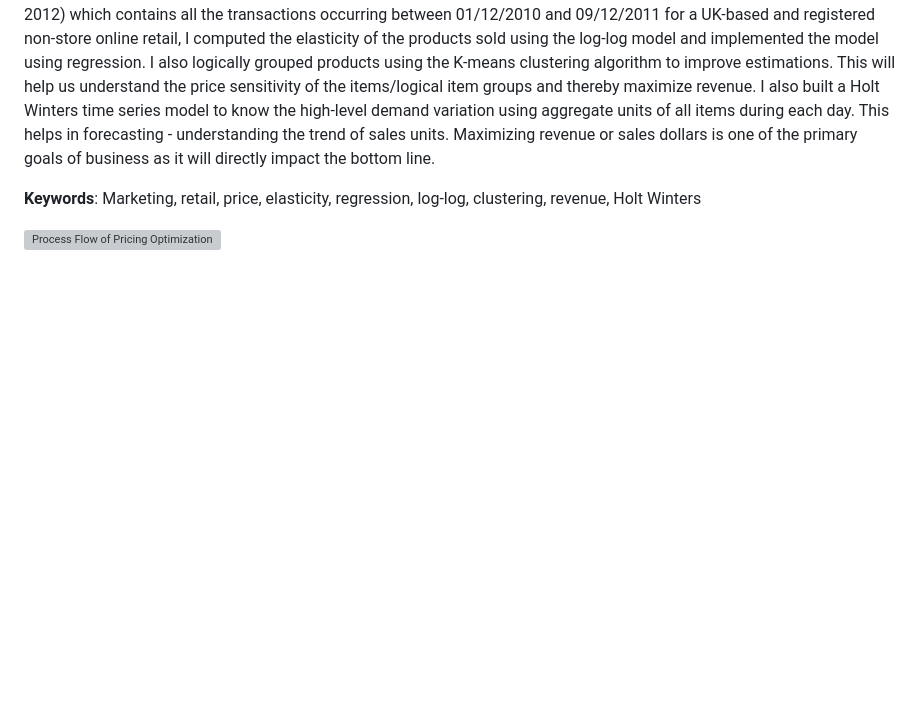
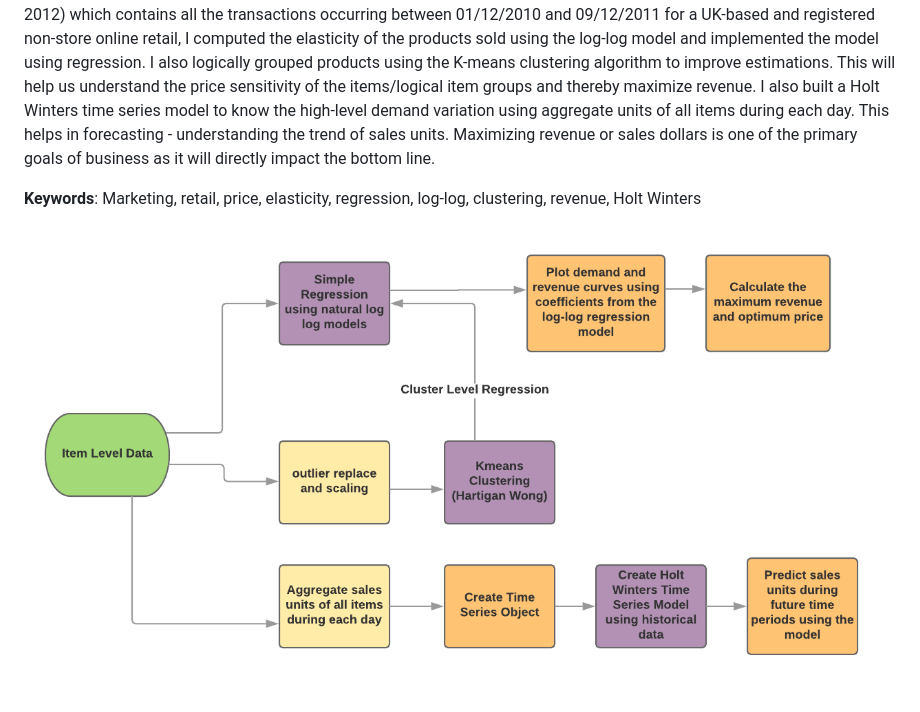
Before and after one commit to IndhujhaN/Final_Project_Pricing, a Markdown page: README.md, the part around the change. Drawn GitHub-style; pictures changed too: Project.png (added); blank space fills up the shorter version; grey boxes are pictures that could not be loaded.

Commit message:
Project flow

```diff
--- a/README.md
+++ b/README.md
@@ -4,4 +4,4 @@ Pricing is a vast, inter-disciplinary field which borrows from marketing, financ
 
 **Keywords**: Marketing, retail, price, elasticity, regression, log-log, clustering, revenue, Holt Winters
 
-![Process Flow of Pricing Optimization](project_map.jpg)
+![Process Flow of Pricing Optimization](Project.png)
```
